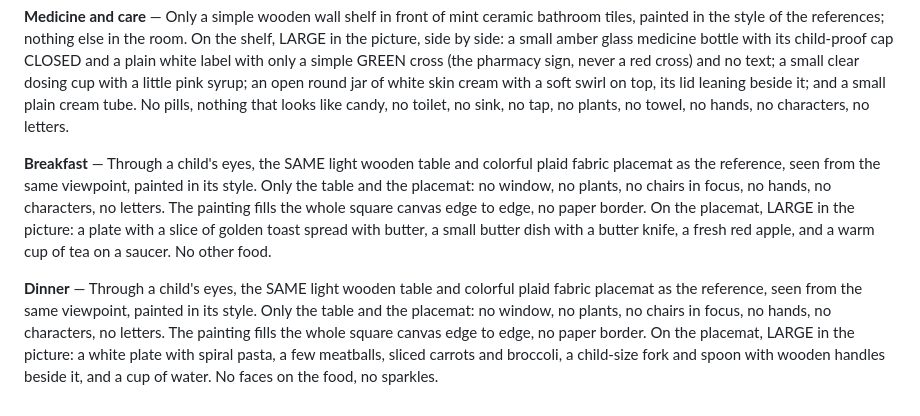
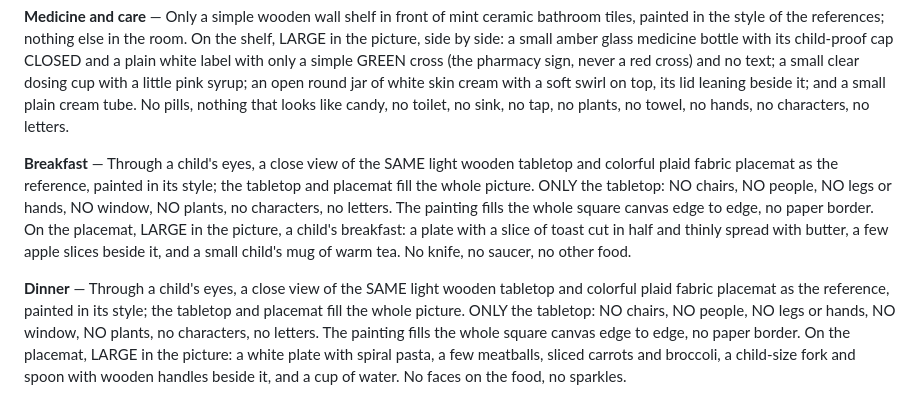
Before and after one commit to stutek/child-routines, a Markdown page: docs/PROMPTS.md, the part around the change. GitHub-like rendering.

Commit message:
Prompts: breakfast and dinner on the tabletop only (no chairs, legs, plant); child's breakfast
Co-Authored-By: Claude Opus 5.5 <noreply@anthropic.com>

```diff
--- a/docs/PROMPTS.md
+++ b/docs/PROMPTS.md
@@ -72,6 +72,6 @@ Every routine image is a square 1:1 illustration generated with an image model.
 
 **Medicine and care** — Only a simple wooden wall shelf in front of mint ceramic bathroom tiles, painted in the style of the references; nothing else in the room. On the shelf, LARGE in the picture, side by side: a small amber glass medicine bottle with its child-proof cap CLOSED and a plain white label with only a simple GREEN cross (the pharmacy sign, never a red cross) and no text; a small clear dosing cup with a little pink syrup; an open round jar of white skin cream with a soft swirl on top, its lid leaning beside it; and a small plain cream tube. No pills, nothing that looks like candy, no toilet, no sink, no tap, no plants, no towel, no hands, no characters, no letters.
 
-**Breakfast** — Through a child's eyes, the SAME light wooden table and colorful plaid fabric placemat as the reference, seen from the same viewpoint, painted in its style. Only the table and the placemat: no window, no plants, no chairs in focus, no hands, no characters, no letters. The painting fills the whole square canvas edge to edge, no paper border. On the placemat, LARGE in the picture: a plate with a slice of golden toast spread with butter, a small butter dish with a butter knife, a fresh red apple, and a warm cup of tea on a saucer. No other food.
+**Breakfast** — Through a child's eyes, a close view of the SAME light wooden tabletop and colorful plaid fabric placemat as the reference, painted in its style; the tabletop and placemat fill the whole picture. ONLY the tabletop: NO chairs, NO people, NO legs or hands, NO window, NO plants, no characters, no letters. The painting fills the whole square canvas edge to edge, no paper border. On the placemat, LARGE in the picture, a child's breakfast: a plate with a slice of toast cut in half and thinly spread with butter, a few apple slices beside it, and a small child's mug of warm tea. No knife, no saucer, no other food.
 
-**Dinner** — Through a child's eyes, the SAME light wooden table and colorful plaid fabric placemat as the reference, seen from the same viewpoint, painted in its style. Only the table and the placemat: no window, no plants, no chairs in focus, no hands, no characters, no letters. The painting fills the whole square canvas edge to edge, no paper border. On the placemat, LARGE in the picture: a white plate with spiral pasta, a few meatballs, sliced carrots and broccoli, a child-size fork and spoon with wooden handles beside it, and a cup of water. No faces on the food, no sparkles.
+**Dinner** — Through a child's eyes, a close view of the SAME light wooden tabletop and colorful plaid fabric placemat as the reference, painted in its style; the tabletop and placemat fill the whole picture. ONLY the tabletop: NO chairs, NO people, NO legs or hands, NO window, NO plants, no characters, no letters. The painting fills the whole square canvas edge to edge, no paper border. On the placemat, LARGE in the picture: a white plate with spiral pasta, a few meatballs, sliced carrots and broccoli, a child-size fork and spoon with wooden handles beside it, and a cup of water. No faces on the food, no sparkles.
```
